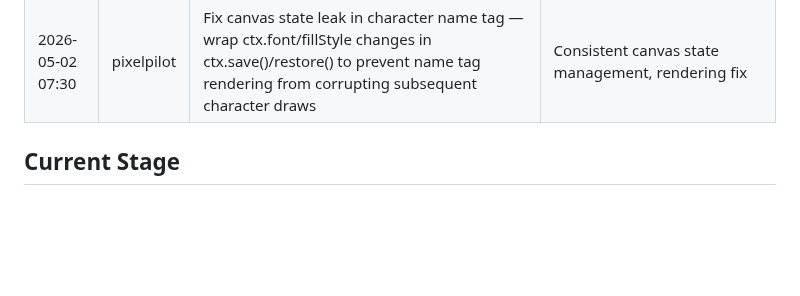
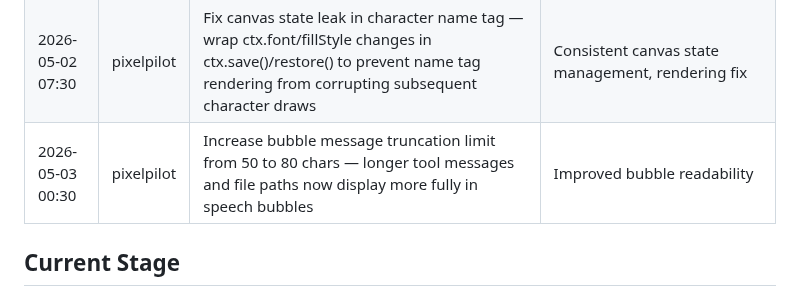
Before and after one commit to 4th-engineer/pixelpilot, a Markdown page: .evolution/log.md, the part around the change. Rendered like a GitHub page; blank space fills up the shorter version.

Commit message:
Self-evolution: update log

```diff
--- a/.evolution/log.md
+++ b/.evolution/log.md
@@ -31,6 +31,7 @@
 | 2026-05-02 05:30 | pixelpilot | Show relative event timestamps in chat messages — meta line now shows "Xs ago" (e.g. "3.2s ago", "2m ago") instead of current time, making event timing visible at a glance | Improved event traceability in chat panel |
 | 2026-05-02 06:30 | pixelpilot | Replace bare print() with logging module in pixel_pilot.py — uses module-level logger 'pixel_pilot', allows callers to control verbosity, suppresses output when integrated into agents that capture stdout | Clean diagnostics, better integration |
 | 2026-05-02 07:30 | pixelpilot | Fix canvas state leak in character name tag — wrap ctx.font/fillStyle changes in ctx.save()/restore() to prevent name tag rendering from corrupting subsequent character draws | Consistent canvas state management, rendering fix |
+| 2026-05-03 00:30 | pixelpilot | Increase bubble message truncation limit from 50 to 80 chars — longer tool messages and file paths now display more fully in speech bubbles | Improved bubble readability |
 
 ## Current Stage
 - Phase 1 complete: Core visualization platform
```
